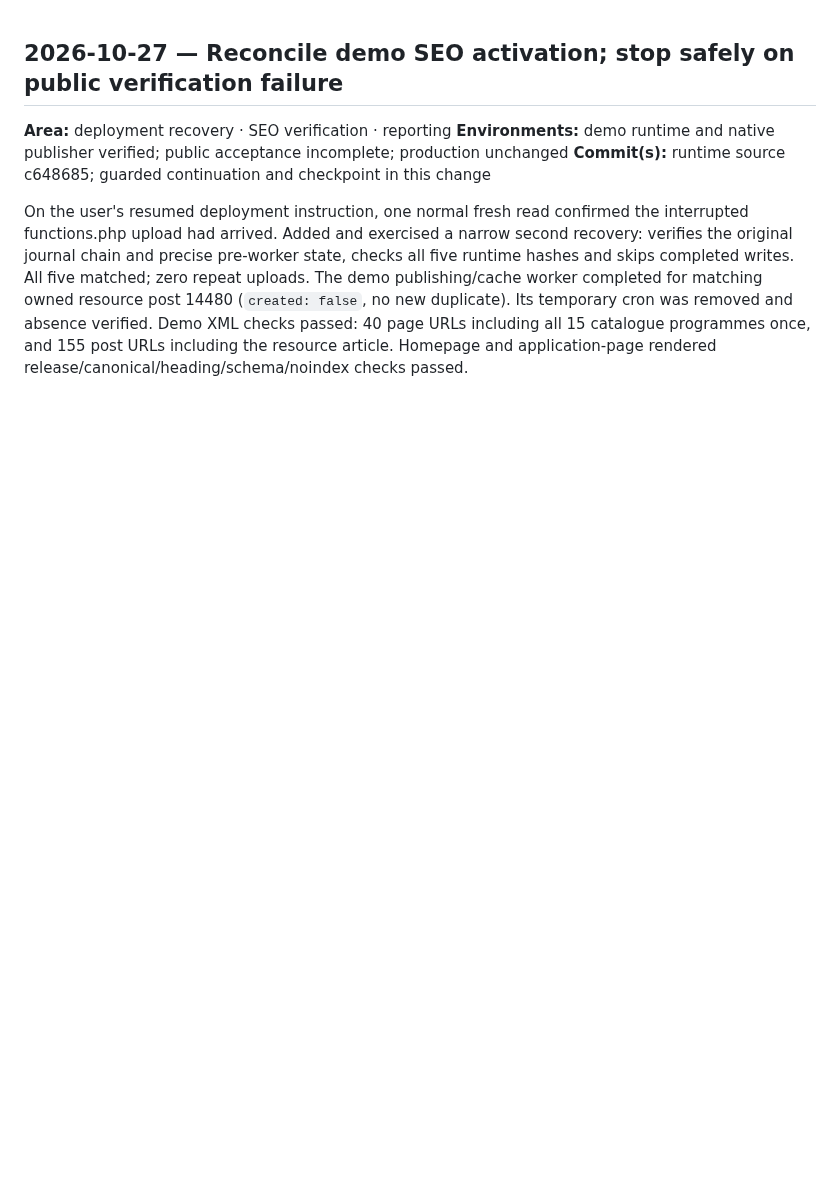
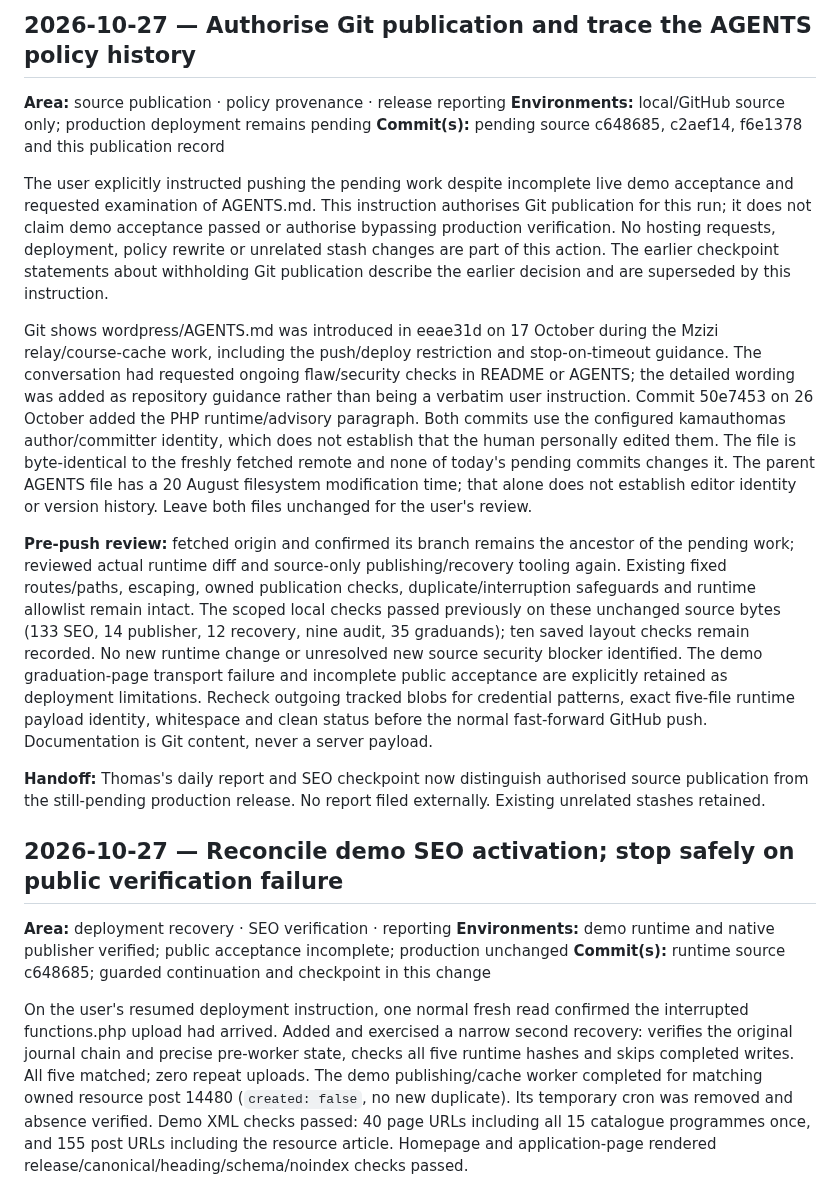
Before and after one commit to kamauthomas/toolkit, a Markdown page: WORKLOG.md, the part around the change. Drawn GitHub-style; blank space fills up the shorter version.

Commit message:
Record authorised source publication and AGENTS provenance

```diff
--- a/WORKLOG.md
+++ b/WORKLOG.md
@@ -1,3 +1,16 @@
+## 2026-10-27 — Authorise Git publication and trace the AGENTS policy history
+**Area:** source publication · policy provenance · release reporting
+**Environments:** local/GitHub source only; production deployment remains pending
+**Commit(s):** pending source c648685, c2aef14, f6e1378 and this publication record
+
+The user explicitly instructed pushing the pending work despite incomplete live demo acceptance and requested examination of AGENTS.md. This instruction authorises Git publication for this run; it does not claim demo acceptance passed or authorise bypassing production verification. No hosting requests, deployment, policy rewrite or unrelated stash changes are part of this action. The earlier checkpoint statements about withholding Git publication describe the earlier decision and are superseded by this instruction.
+
+Git shows wordpress/AGENTS.md was introduced in eeae31d on 17 October during the Mzizi relay/course-cache work, including the push/deploy restriction and stop-on-timeout guidance. The conversation had requested ongoing flaw/security checks in README or AGENTS; the detailed wording was added as repository guidance rather than being a verbatim user instruction. Commit 50e7453 on 26 October added the PHP runtime/advisory paragraph. Both commits use the configured kamauthomas author/committer identity, which does not establish that the human personally edited them. The file is byte-identical to the freshly fetched remote and none of today's pending commits changes it. The parent AGENTS file has a 20 August filesystem modification time; that alone does not establish editor identity or version history. Leave both files unchanged for the user's review.
+
+**Pre-push review:** fetched origin and confirmed its branch remains the ancestor of the pending work; reviewed actual runtime diff and source-only publishing/recovery tooling again. Existing fixed routes/paths, escaping, owned publication checks, duplicate/interruption safeguards and runtime allowlist remain intact. The scoped local checks passed previously on these unchanged source bytes (133 SEO, 14 publisher, 12 recovery, nine audit, 35 graduands); ten saved layout checks remain recorded. No new runtime change or unresolved new source security blocker identified. The demo graduation-page transport failure and incomplete public acceptance are explicitly retained as deployment limitations. Recheck outgoing tracked blobs for credential patterns, exact five-file runtime payload identity, whitespace and clean status before the normal fast-forward GitHub push. Documentation is Git content, never a server payload.
+
+**Handoff:** Thomas's daily report and SEO checkpoint now distinguish authorised source publication from the still-pending production release. No report filed externally. Existing unrelated stashes retained.
+
 ## 2026-10-27 — Reconcile demo SEO activation; stop safely on public verification failure
 **Area:** deployment recovery · SEO verification · reporting
 **Environments:** demo runtime and native publisher verified; public acceptance incomplete; production unchanged
```
Also changed, not shown: docs/reporting/DAILY-DRAFT-2026-10-27.md (+4 -1 lines), docs/seo/SEO-FIXES-2026-10-27.md (+4 -1 lines).
